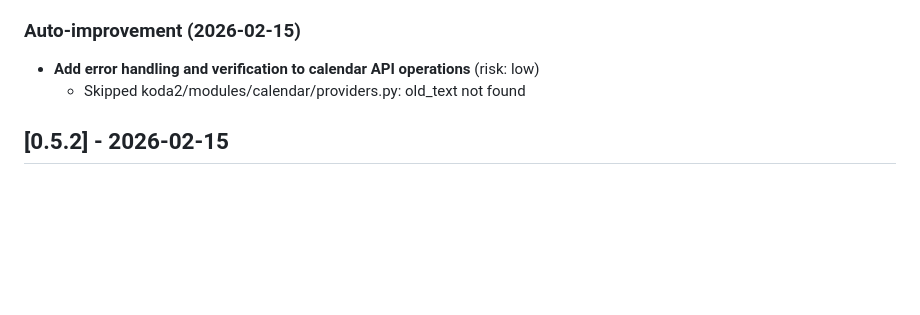
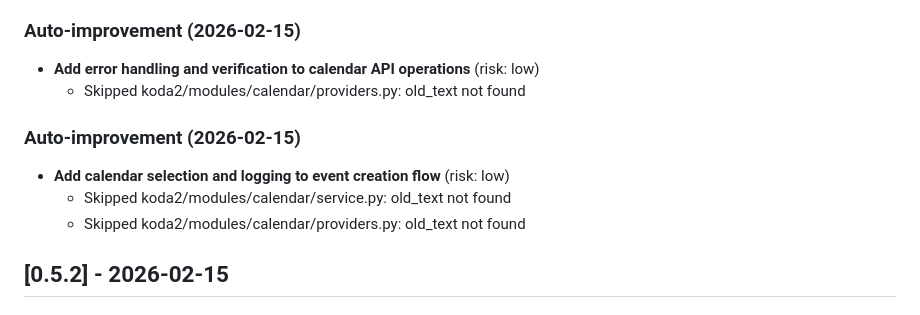
Before and after one commit to ronaldjonkers/Koda2, a Markdown page: CHANGELOG.md, the part around the change. GitHub-like rendering; blank space fills up the shorter version.

```diff
--- a/CHANGELOG.md
+++ b/CHANGELOG.md
@@ -90,6 +90,12 @@ and this project adheres to [Semantic Versioning](https://semver.org/spec/v2.0.0
 
 ### Auto-improvement (2026-02-15)
 - **Add error handling and verification to calendar API operations** (risk: low)
+  - Skipped koda2/modules/calendar/providers.py: old_text not found
+
+
+### Auto-improvement (2026-02-15)
+- **Add calendar selection and logging to event creation flow** (risk: low)
+  - Skipped koda2/modules/calendar/service.py: old_text not found
   - Skipped koda2/modules/calendar/providers.py: old_text not found
 
 
```
